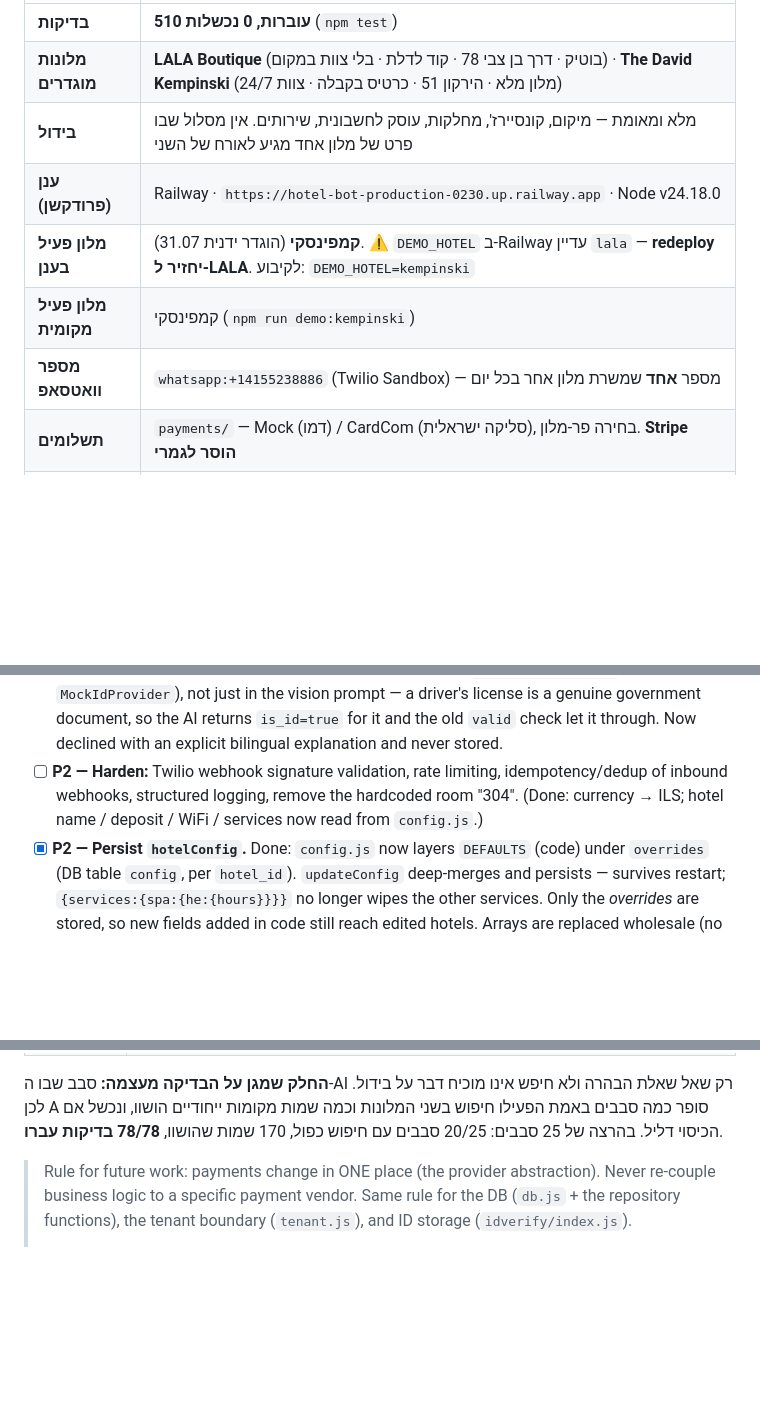
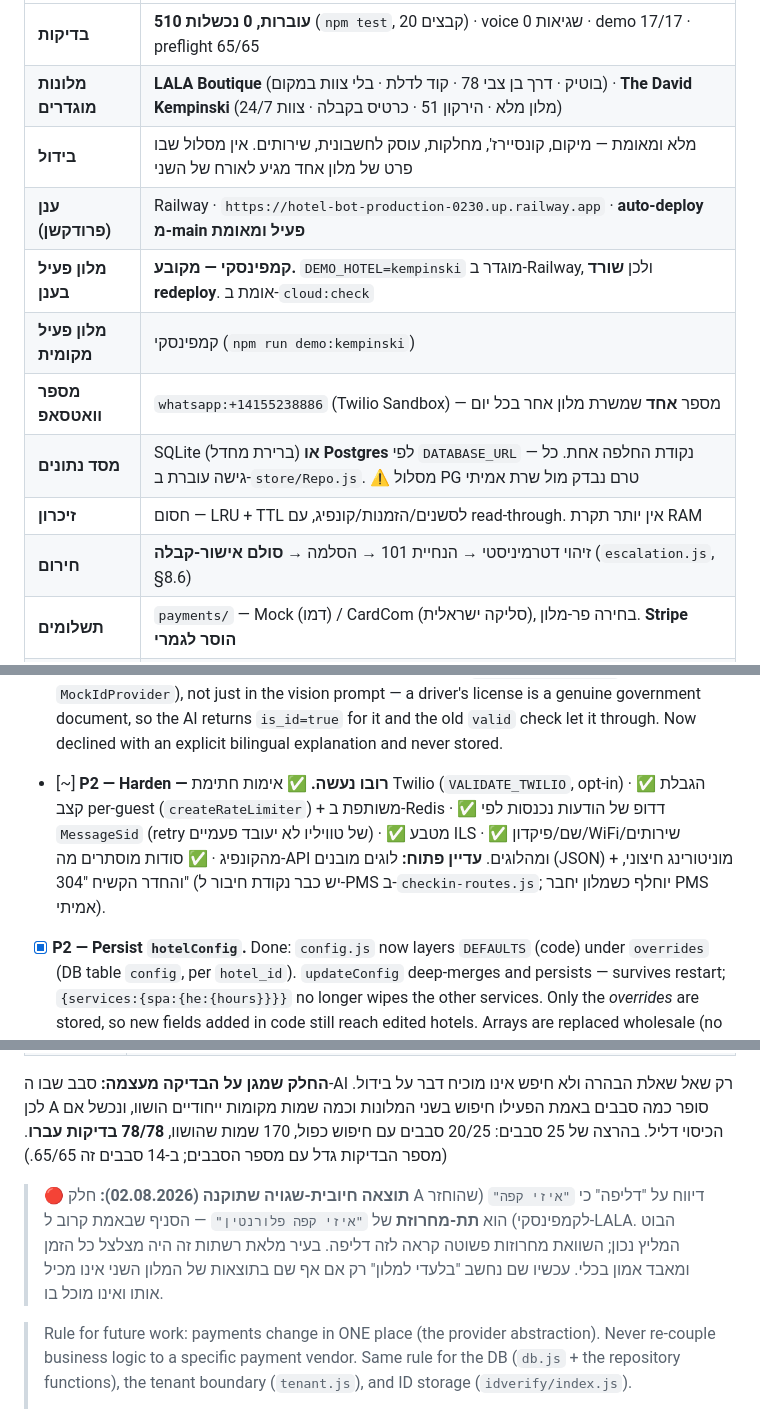
Before and after one commit to Ofek230202/hotel-bot, a Markdown page: CLAUDE.md, 3 parts joined by grey strips. Rendered like a GitHub page; blank space fills up the shorter version.

```diff
--- a/CLAUDE.md
+++ b/CLAUDE.md
@@ -9,13 +9,16 @@
 
 | | |
 |---|---|
-| **בדיקות** | **510 עוברות, 0 נכשלות** (`npm test`) |
+| **בדיקות** | **510 עוברות, 0 נכשלות** (`npm test`, 20 קבצים) · voice 0 שגיאות · demo 17/17 · preflight 65/65 |
 | **מלונות מוגדרים** | **LALA Boutique** (בוטיק · דרך בן צבי 78 · קוד לדלת · בלי צוות במקום) · **The David Kempinski** (מלון מלא · הירקון 51 · כרטיס בקבלה · צוות 24/7) |
 | **בידול** | מלא ומאומת — מיקום, קונסיירז', מחלקות, עוסק לחשבונית, שירותים. אין מסלול שבו פרט של מלון אחד מגיע לאורח של השני |
-| **ענן (פרודקשן)** | Railway · `https://hotel-bot-production-0230.up.railway.app` · Node v24.18.0 |
-| **מלון פעיל בענן** | **קמפינסקי** (הוגדר ידנית 31.07). ⚠️ `DEMO_HOTEL` ב-Railway עדיין `lala` — **redeploy יחזיר ל-LALA**. לקיבוע: `DEMO_HOTEL=kempinski` |
+| **ענן (פרודקשן)** | Railway · `https://hotel-bot-production-0230.up.railway.app` · **auto-deploy מ-main פעיל ומאומת** |
+| **מלון פעיל בענן** | **קמפינסקי — מקובע.** `DEMO_HOTEL=kempinski` מוגדר ב-Railway, ולכן **שורד redeploy**. אומת ב-`cloud:check` |
 | **מלון פעיל מקומית** | קמפינסקי (`npm run demo:kempinski`) |
 | **מספר וואטסאפ** | `whatsapp:+14155238886` (Twilio Sandbox) — מספר **אחד** שמשרת מלון אחר בכל יום |
+| **מסד נתונים** | SQLite (ברירת מחדל) **או Postgres** לפי `DATABASE_URL` — נקודת החלפה אחת. כל גישה עוברת ב-`store/Repo.js`. ⚠️ מסלול PG טרם נבדק מול שרת אמיתי |
+| **זיכרון** | חסום — LRU + TTL לסשנים/הזמנות/קונפיג, עם read-through. אין יותר תקרת RAM |
+| **חירום** | זיהוי דטרמיניסטי → הנחיית 101 → הסלמה → **סולם אישור-קבלה** (`escalation.js`, §8.6) |
 | **תשלומים** | `payments/` — Mock (דמו) / CardCom (סליקה ישראלית), בחירה פר-מלון. **Stripe הוסר לגמרי** |
 | **PMS** | `pms/` — Mock פעיל. **13 מערכות נתמכות** (אופטימה · אורקל/OHIP · Mews · Cloudbeds · Apaleo · protel · Fidelio · Guestline · RoomRaccoon · StayNTouch · Clock · Hotelogix · eZee). ראה `PMS_GUIDE.md` ו-`OPTIMA_PMS.md` |
 | **סטטוס עסקי** | הודגם ל-LALA (30.07) — התקבל היטב. השלב הבא: חיבורי PMS אמיתיים |
@@ -520,9 +533,12 @@ Priority order (to be decided together):
       license is a genuine government document, so the AI returns `is_id=true` for it and the
       old `valid` check let it through. Now declined with an explicit bilingual explanation and
       never stored.
-- [ ] **P2 — Harden:** Twilio webhook signature validation, rate limiting, idempotency/dedup of
-      inbound webhooks, structured logging, remove the hardcoded room "304".
-      (Done: currency → ILS; hotel name / deposit / WiFi / services now read from `config.js`.)
+- [~] **P2 — Harden — רובו נעשה.** ✅ אימות חתימת Twilio (`VALIDATE_TWILIO`, opt-in) ·
+      ✅ הגבלת קצב per-guest (`createRateLimiter`) + משותפת ב-Redis · ✅ דדופ של הודעות
+      נכנסות לפי `MessageSid` (retry של טוויליו לא יעובד פעמיים) · ✅ מטבע ILS ·
+      ✅ שם/פיקדון/WiFi/שירותים מהקונפיג · ✅ סודות מוסתרים מה-API ומהלוגים.
+      **עדיין פתוח:** לוגים מובנים (JSON) + מוניטורינג חיצוני, והחדר הקשיח "304"
+      (יש כבר נקודת חיבור ל-PMS ב-`checkin-routes.js`; יוחלף כשמלון יחבר PMS אמיתי).
 - [x] **P2 — Persist `hotelConfig`.** Done: `config.js` now layers `DEFAULTS` (code) under
       `overrides` (DB table `config`, per `hotel_id`). `updateConfig` deep-merges and persists —
       survives restart; `{services:{spa:{he:{hours}}}}` no longer wipes the other services.
@@ -1023,7 +1037,15 @@ npm run demo:status      # מי פעיל עכשיו
 **החלק שמגן על הבדיקה מעצמה:** סבב שבו ה-AI רק שאל שאלת הבהרה ולא חיפש אינו מוכיח
 דבר על בידול. לכן A סופר כמה סבבים באמת הפעילו חיפוש בשני המלונות וכמה שמות מקומות
 ייחודיים הושוו, ונכשל אם הכיסוי דליל. בהרצה של 25 סבבים: 20/25 סבבים עם חיפוש כפול,
-170 שמות שהושוו, **78/78 בדיקות עברו**.
+170 שמות שהושוו, **78/78 בדיקות עברו**. (מספר הבדיקות גדל עם מספר הסבבים; ב-14 סבבים
+זה 65/65.)
+
+> 🔴 **תוצאה חיובית-שגויה שתוקנה (02.08.2026):** חלק A דיווח על "דליפה" כי
+> `"איזי קפה"` (שהוחזר לקמפינסקי) הוא **תת-מחרוזת** של `"איזי קפה פלורנטין"` —
+> הסניף שבאמת קרוב ל-LALA. הבוט המליץ נכון; השוואת מחרוזות פשוטה קראה לזה
+> דליפה. בעיר מלאת רשתות זה היה מצלצל כל הזמן ומאבד אמון בכלי. עכשיו שם
+> נחשב "בלעדי למלון" רק אם אף שם בתוצאות של המלון השני אינו מכיל אותו ואינו
+> מוכל בו.
 
 > Rule for future work: payments change in ONE place (the provider abstraction). Never re-couple
 > business logic to a specific payment vendor. Same rule for the DB (`db.js` + the repository
```
Also changed, not shown: other parts of CLAUDE.md (+31 -23 lines).
